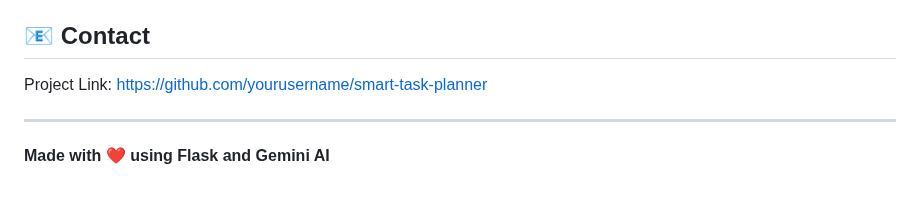
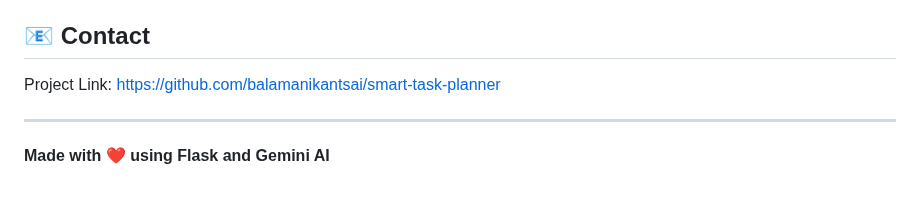
Before and after one commit to balamanikantsai/smart-task-planner, a Markdown page: README.md, the part around the change. Drawn GitHub-style.

Commit message:
updating link

```diff
--- a/README.md
+++ b/README.md
@@ -452,7 +452,7 @@ This project is licensed under the MIT License - see the [LICENSE](LICENSE) file
 
 ## 📧 Contact
 
-Project Link: [https://github.com/yourusername/smart-task-planner](https://github.com/yourusername/smart-task-planner)
+Project Link: [https://github.com/balamanikantsai/smart-task-planner](https://github.com/balamanikantsai/smart-task-planner)
 
 ---
 
```
